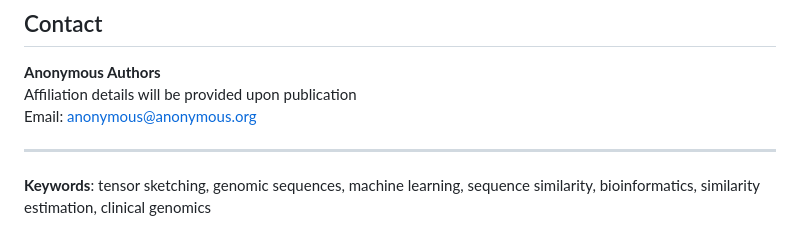
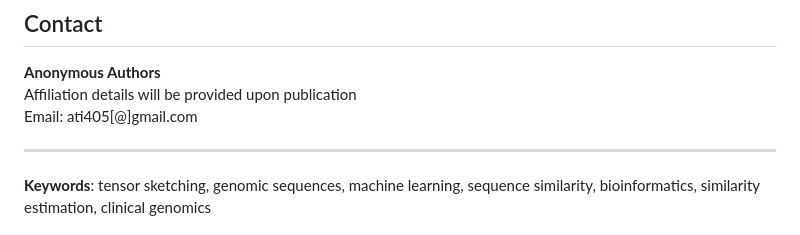
Before and after one commit to ati405/learnable-tensor-sketching, a Markdown page: README.md, the part around the change. Drawn GitHub-style.

```diff
--- a/README.md
+++ b/README.md
@@ -168,7 +168,7 @@ We welcome contributions! Please feel free to submit issues, feature requests, o
 
 **Anonymous Authors**
 Affiliation details will be provided upon publication
-Email: anonymous@anonymous.org
+Email: ati405[@]gmail.com
 
 ---
 
```
